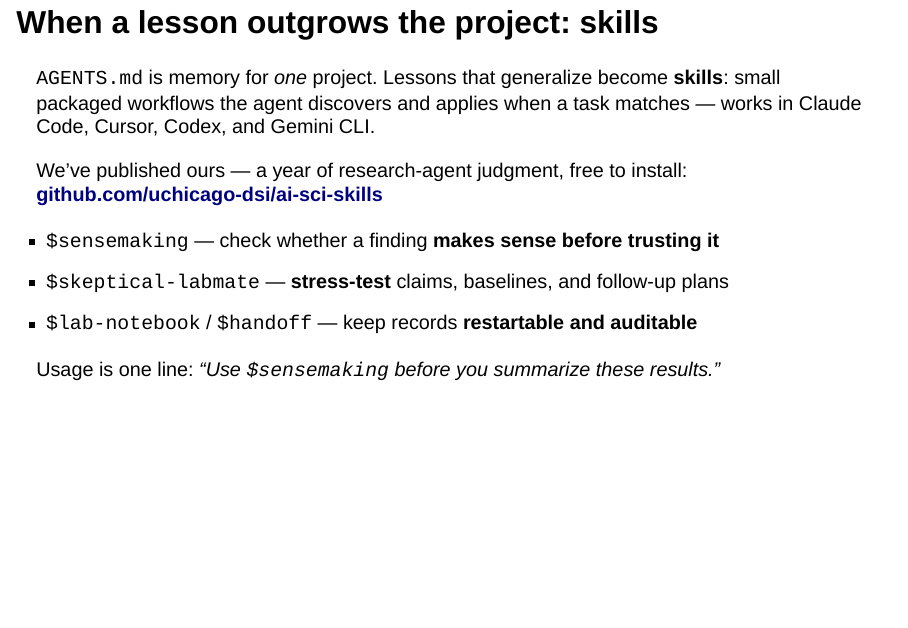
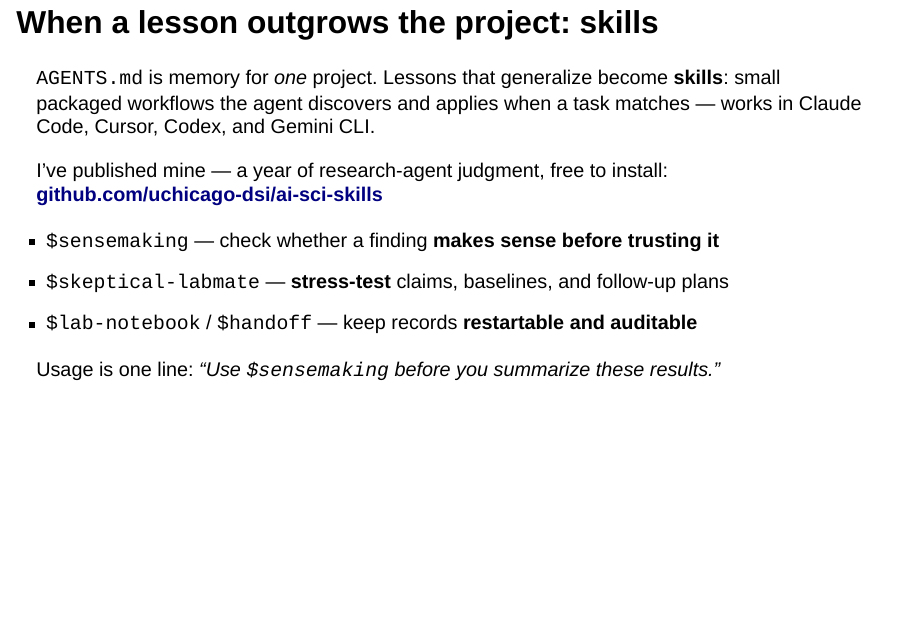
Before and after one commit to annawoodard/delegated-coding, a Quarto document (slides.qmd): page 26 of 47. Rendered offline with R 4.5, knitr and Pandoc in place of Quarto, with nearby package versions; drawn as Slidy slides in place of the format the file asks for.

Commit message:
Fix attribution on skills slide: 'We've published ours' -> 'I've published mine'
Anna published the ai-sci-skills; correct the misattribution and align with
the deck's first-person voice (the only 'we' in an otherwise 'I'-voiced talk).

Co-Authored-By: Claude Fable 5 <noreply@anthropic.com>

```diff
--- a/slides.qmd
+++ b/slides.qmd
@@ -693,7 +693,7 @@ task matches — works in Claude Code, Cursor, Codex, and Gemini CLI.
 
 . . .
 
-We've published ours — a year of research-agent judgment, free to install:
+I've published mine — a year of research-agent judgment, free to install:
 [**github.com/uchicago-dsi/ai-sci-skills**](https://github.com/uchicago-dsi/ai-sci-skills)
 
 - `$sensemaking` — check whether a finding **makes sense before trusting it**
```
